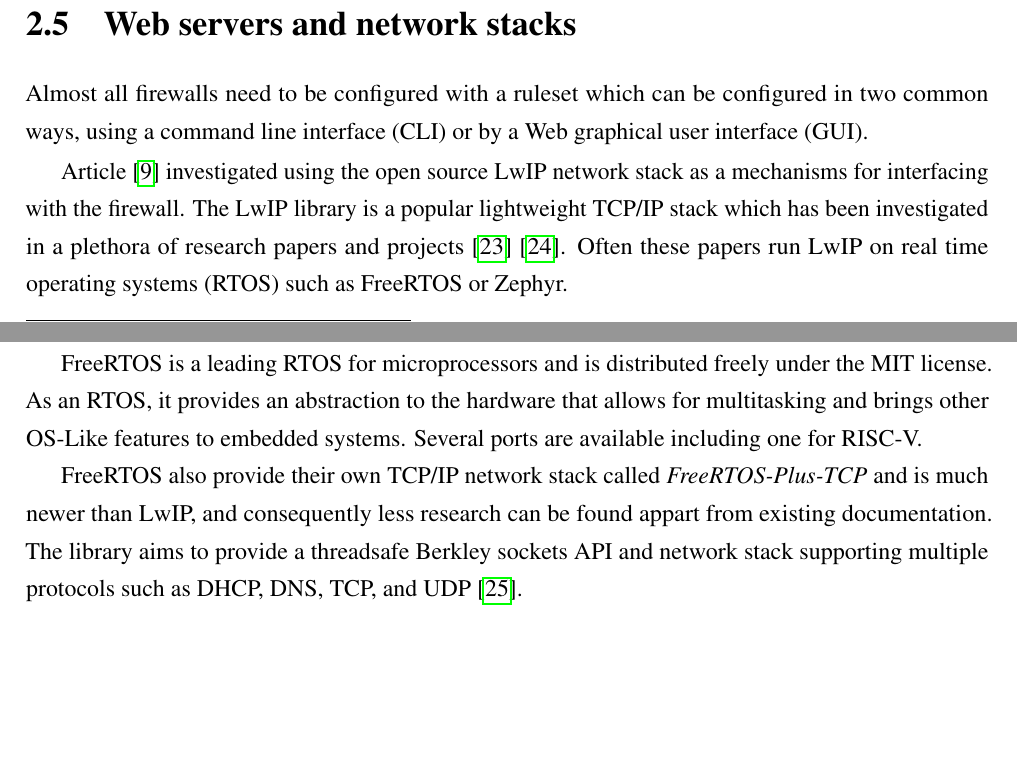
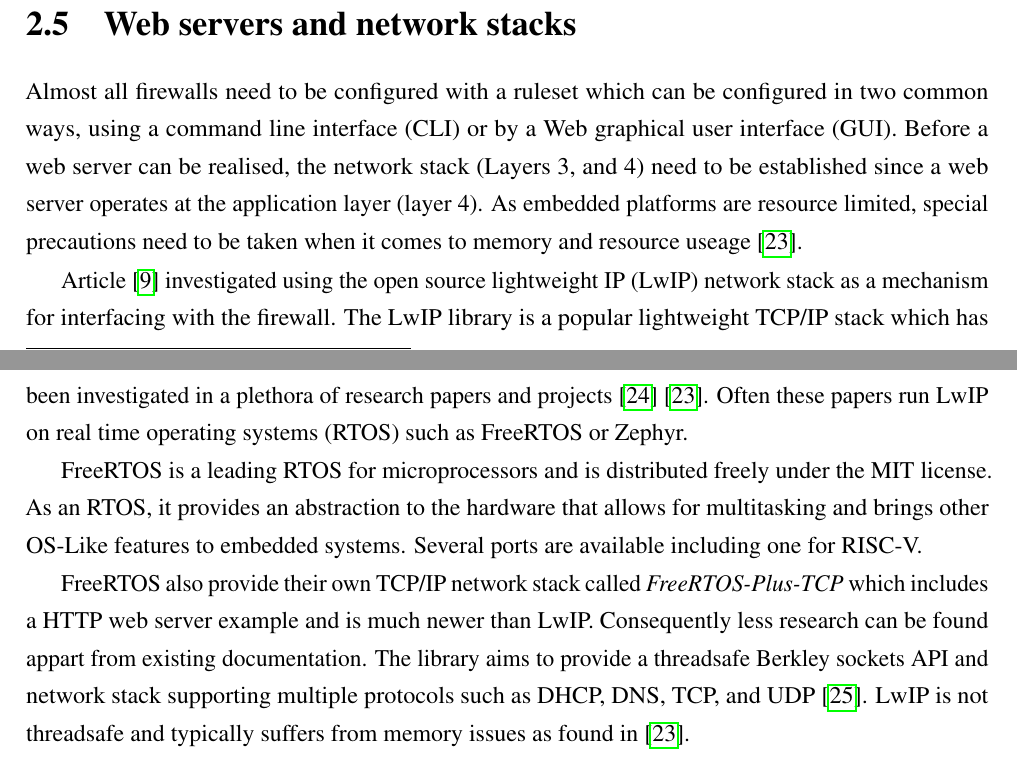
Before and after one commit to matty0005/thesis, a LaTeX thesis (project_proposal/thesis_proposal_matthew_gilpin_45801600.tex, which reads project_proposal/Chapter2/Chapter2.tex): two parts of pages 8 and 9 of 16, joined at a grey line, cut so that both start at the same text, the shorter picture padded with empty space. Compiled offline with pdfLaTeX.

Commit message:
added more info to web server stuff

```diff
--- a/project_proposal/Chapter2/Chapter2.tex
+++ b/project_proposal/Chapter2/Chapter2.tex
@@ -102,15 +102,18 @@ Others have published both complete \footnote[1]{See: https://github.com/yol/eth
 \section{Web servers and network stacks}
 
 Almost all firewalls need to be configured with a ruleset which can be configured in two common ways, using a command line interface (CLI)
-or by a Web graphical user interface (GUI).
+or by a Web graphical user interface (GUI). Before a web server can be realised, the network stack (Layers 3, and 4) need to be established since a web server
+operates at the application layer (layer 4). As embedded platforms are resource limited, special precautions need to be taken when it comes to memory and resource
+useage \cite{OptimCortexLwIP}.
 
-Article \cite{LwIPFPGAFirewall} investigated using the open source LwIP network stack as a mechanisms for interfacing with the firewall. The LwIP library is a
-popular lightweight TCP/IP stack which has been investigated in a plethora of research papers and projects \cite{ImprovemntOptimLWIP} \cite{OptimCortexLwIP}.
-Often these papers run LwIP on real time operating systems (RTOS) such as FreeRTOS or Zephyr.
+Article \cite{LwIPFPGAFirewall} investigated using the open source lightweight IP (LwIP) network stack as a mechanism for interfacing with the firewall.
+The LwIP library is a popular lightweight TCP/IP stack which has been investigated in a plethora of research papers and projects \cite{ImprovemntOptimLWIP}
+\cite{OptimCortexLwIP}. Often these papers run LwIP on real time operating systems (RTOS) such as FreeRTOS or Zephyr.
 
 FreeRTOS is a leading RTOS for microprocessors and is distributed freely under the MIT license. As an RTOS, it provides an abstraction to the hardware that allows
 for multitasking and brings other OS-Like features to embedded systems. Several ports are available including one for RISC-V.
 
-FreeRTOS also provide their own TCP/IP network stack called \textit{FreeRTOS-Plus-TCP} and is much newer than LwIP, and consequently less research can be found
-appart from existing documentation. The library aims to provide a threadsafe Berkley sockets API and network stack supporting multiple protocols
-such as DHCP, DNS, TCP, and UDP \cite{FreeRTOSTCP}.
+FreeRTOS also provide their own TCP/IP network stack called \textit{FreeRTOS-Plus-TCP} which includes a HTTP web server example and is much newer than LwIP.
+Consequently less research can be found appart from existing documentation. The library aims to provide a threadsafe Berkley sockets API and network stack
+supporting multiple protocols such as DHCP, DNS, TCP, and UDP \cite{FreeRTOSTCP}. LwIP is not threadsafe and typically suffers from memory issues as found
+in \cite{OptimCortexLwIP}.
```
Also changed, not shown: project_proposal/thesis_proposal_matthew_gilpin_45801600.pdf.
